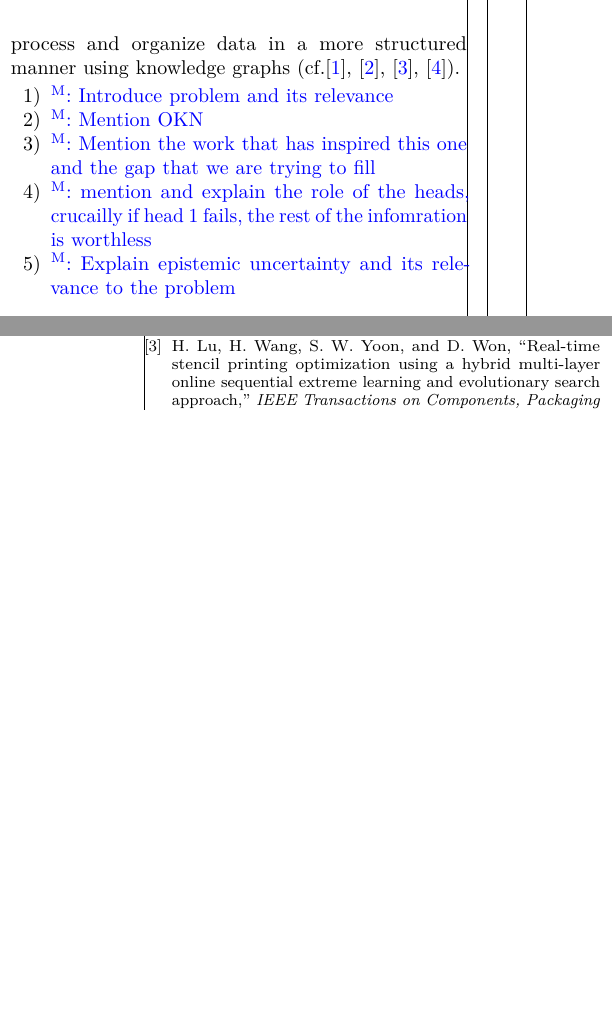
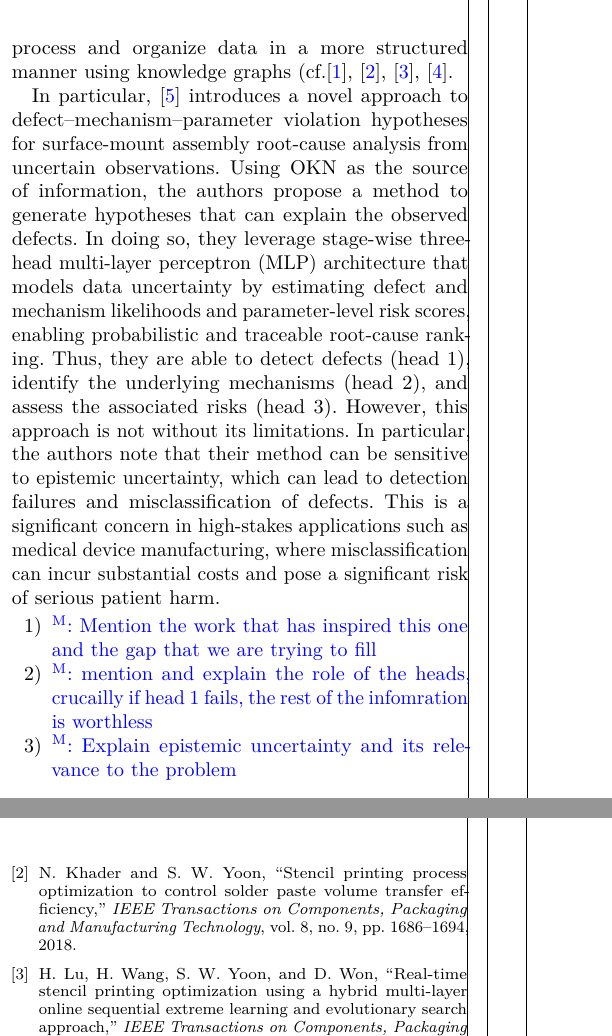
Before and after one commit to raham24/Epistemic-Uncertainty-Aware-Defect-Detection-for-Quality-Control-in-Medical-Device-Manufacturing, a LaTeX paper (tex/main.tex, which reads tex/tex_files/sections/intro.tex): two parts of the columns of pages 1 and 5 of 10 before the commit and two parts of the columns of pages 1 and 4 of 10 after it, joined at a grey line, cut so that both start at the same text, the shorter picture padded with empty space. Compiled offline with pdfLaTeX.

Commit message:
updated intro

```diff
--- a/tex/tex_files/sections/intro.tex
+++ b/tex/tex_files/sections/intro.tex
@@ -1,7 +1,7 @@
-\IEEEPARstart{W}{e} consider the problem of defect detection in medical devices, which is a critical task to ensure the safety and reliability of these devices. Such defects can arise due to various reasons, including hardware malfunctions, software bugs, or environmental factors. Detecting these anomalies promptly is essential to prevent potential harm to patients and to maintain the integrity of the medical device. The complexity of modern medical devices, which often incorporate advanced semiconductor components, has made traditional defect detection methods less effective. As a result, there is a growing interest in leveraging machine learning techniques to enhance the detection process and organize data in a more structured manner using knowledge graphs (cf.\cite{shenoy2026uncertainty,lee2017convolutional,lu2019realtime,cao2024xscan}).
+\IEEEPARstart{W}{e} consider the problem of defect detection in medical devices, which is a critical task to ensure the safety and reliability of these devices. Such defects can arise due to various reasons, including hardware malfunctions, software bugs, or environmental factors. Detecting these anomalies promptly is essential to prevent potential harm to patients and to maintain the integrity of the medical device. \emph{The complexity of modern medical devices, which often incorporate advanced semiconductor components, has made traditional defect detection methods less effective.} As a result, there is a growing interest in leveraging machine learning techniques to enhance the detection process and organize data in a more structured manner using knowledge graphs (cf.\cite{lee2017convolutional,khader2018stencil,lu2019realtime,cao2024xscan}.
+
+In particular, \cite{shenoy2026uncertainty} introduces a novel approach to defect–mechanism–parameter violation hypotheses for surface-mount assembly root-cause analysis from uncertain observations. Using OKN as the source of information, the authors propose a method to generate hypotheses that can explain the observed defects. In doing so, they leverage stage-wise three-head \gls*{mlp} architecture that models data uncertainty by estimating defect and mechanism likelihoods and parameter-level risk scores, enabling probabilistic and traceable root-cause ranking. Thus, they are able to detect defects (head 1), identify the underlying mechanisms (head 2), and assess the associated risks (head 3). However, this approach is not without its limitations. In particular, the authors note that their method can be sensitive to epistemic uncertainty, which can lead to detection failures and misclassification of defects. This is a significant concern in high-stakes applications such as medical device manufacturing, where misclassification can incur substantial costs and pose a significant risk of serious patient harm.
 \begin{enumerate}
-    \item \marco{Introduce problem and its relevance}
-    \item \marco{Mention OKN}
     \item \marco{Mention the work that has inspired this one and the gap that we are trying to fill}
     \item \marco{mention and explain the role of the heads, crucailly if head 1 fails, the rest of the infomration is worthless}
     \item \marco{Explain epistemic uncertainty and its relevance to the problem}
```
